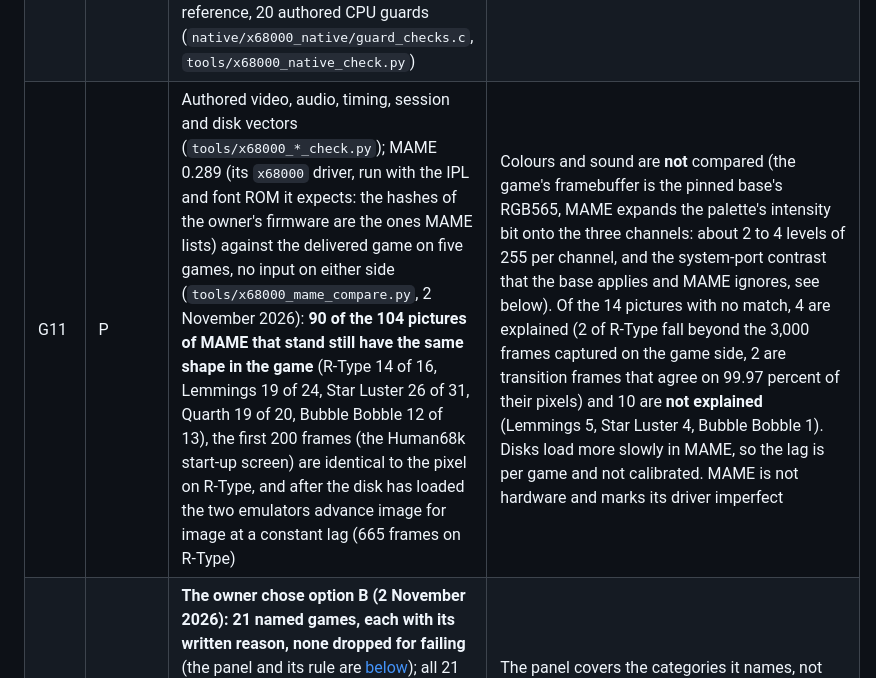
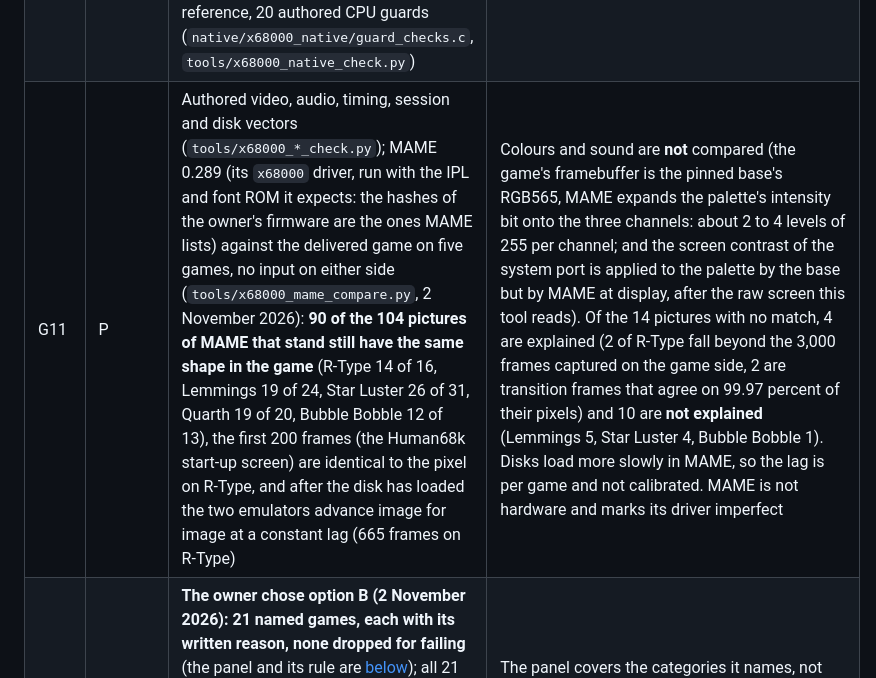
Before and after one commit to ArthurReboulSalze/RetroRecomp, a Markdown page: docs/QUALIFICATION.md, the part around the change. GitHub-like rendering.

Commit message:
QUALIFICATION: the contrast register is modelled by both MAME and the base; MAME applies it after the raw screen the comparison reads
Co-Authored-By: Claude Sonnet 5.5 <noreply@anthropic.com>

```diff
--- a/docs/QUALIFICATION.md
+++ b/docs/QUALIFICATION.md
@@ -169,7 +169,7 @@ shows it. `P` means a part is shown and the rest is named; nothing here says exa
 | G8 | Y | `liveness` in every report, per route and for the delivered file; captures looked at; the four risk cases below reach play, R-Type and Metal Sight on the standard routes, Lemmings and Super Hang-On on authored routes (`tools/x68000_play_routes.py`) | Scope: the four risk cases, not every set of the panel. 8 of the 84 reviewed mouse sets make no sound on any standard route and 15 show a still picture on the 4,000-frame main route, which a click or a key wakes on another route (Route rules, below) |
 | G9 | Y | The four risk cases were converted at the extended level (main, mouse, keyboard and one 18,000-frame pseudo-random route), 0 interpreted opcodes on every route, the compressed copy matching the reference on the four routes (table below); play is reached on the delivered file for R-Type and Metal Sight (standard and long routes), for Super Hang-On (long route, and its authored route) and for Lemmings (authored route; its standard and long routes stay on the menu) | Inspected by the specialist agent, not by the owner; four games, not the 84 mouse sets; the thorough level (36,000 frames) was not run; not full games |
 | G10 | P | The 3,869 SingleStepTests vectors (834 shift, 2,089 prefetch plus 82 authored cases, 864 exception) replayed through the X68000 generator and through the same Musashi interpreting every instruction: the translated steps agree with every vector on registers, SR, PC, written bytes and clocks, and the Musashi reference differs in the groups already named for the CPS-1 and the Neo Geo (division and `CHK` flags, `CHK` clocks, one line-F frame) (`tools/x68000_vector_selftest.py`, `tests/test_x68000_vectors.py`, [CPU_68000.md](CPU_68000.md#tests-and-vectors)); Musashi as the reference, 20 authored CPU guards (`native/x68000_native/guard_checks.c`, `tools/x68000_native_check.py`) | The shared Musashi reference carries no correction for those groups (it would move the stamps of three machines); the oracle is MAME, not silicon; odd-address and bus errors, `TAS`, `TRAPV` and the interrupt pins are outside the fixtures |
-| G11 | P | Authored video, audio, timing, session and disk vectors (`tools/x68000_*_check.py`); MAME 0.289 (its `x68000` driver, run with the IPL and font ROM it expects: the hashes of the owner's firmware are the ones MAME lists) against the delivered game on five games, no input on either side (`tools/x68000_mame_compare.py`, 2 November 2026): **90 of the 104 pictures of MAME that stand still have the same shape in the game** (R-Type 14 of 16, Lemmings 19 of 24, Star Luster 26 of 31, Quarth 19 of 20, Bubble Bobble 12 of 13), the first 200 frames (the Human68k start-up screen) are identical to the pixel on R-Type, and after the disk has loaded the two emulators advance image for image at a constant lag (665 frames on R-Type) | Colours and sound are **not** compared (the game's framebuffer is the pinned base's RGB565, MAME expands the palette's intensity bit onto the three channels: about 2 to 4 levels of 255 per channel, and the system-port contrast that the base applies and MAME ignores, see below). Of the 14 pictures with no match, 4 are explained (2 of R-Type fall beyond the 3,000 frames captured on the game side, 2 are transition frames that agree on 99.97 percent of their pixels) and 10 are **not explained** (Lemmings 5, Star Luster 4, Bubble Bobble 1). Disks load more slowly in MAME, so the lag is per game and not calibrated. MAME is not hardware and marks its driver imperfect |
+| G11 | P | Authored video, audio, timing, session and disk vectors (`tools/x68000_*_check.py`); MAME 0.289 (its `x68000` driver, run with the IPL and font ROM it expects: the hashes of the owner's firmware are the ones MAME lists) against the delivered game on five games, no input on either side (`tools/x68000_mame_compare.py`, 2 November 2026): **90 of the 104 pictures of MAME that stand still have the same shape in the game** (R-Type 14 of 16, Lemmings 19 of 24, Star Luster 26 of 31, Quarth 19 of 20, Bubble Bobble 12 of 13), the first 200 frames (the Human68k start-up screen) are identical to the pixel on R-Type, and after the disk has loaded the two emulators advance image for image at a constant lag (665 frames on R-Type) | Colours and sound are **not** compared (the game's framebuffer is the pinned base's RGB565, MAME expands the palette's intensity bit onto the three channels: about 2 to 4 levels of 255 per channel; and the screen contrast of the system port is applied to the palette by the base but by MAME at display, after the raw screen this tool reads). Of the 14 pictures with no match, 4 are explained (2 of R-Type fall beyond the 3,000 frames captured on the game side, 2 are transition frames that agree on 99.97 percent of their pixels) and 10 are **not explained** (Lemmings 5, Star Luster 4, Bubble Bobble 1). Disks load more slowly in MAME, so the lag is per game and not calibrated. MAME is not hardware and marks its driver imperfect |
 | G12 | Y | **The owner chose option B (2 November 2026): 21 named games, each with its written reason, none dropped for failing** (the panel and its rule are [below](#sharp-x68000-the-panel-2-november-2026)); all 21 are converted on Windows (22 conversions with R-Type again at 4 MiB), 0 interpreted opcodes on every route, the compressed copy matching, F8/F9 resumed in a fresh process; the collection holds 418 images, 33 multi-disk sets and 84 reviewed mouse sets | The panel covers the categories it names, not the whole collection; the two sets that used to stop the reference (Tetris v5, TF4G v0.3A09) and Pensan CD (silent on its keys) are in it and convert |
 | G13 | Y | Windows and Debian trace hashes (CPU, RAM, picture and PCM, main, mouse and keyboard routes) are equal on the 21 games of the panel (2 November 2026) | One game, Choujin, is delivered on Debian only unpacked: its UPX-compressed copy stops at start there (see [KNOWN_FAILURES.md](KNOWN_FAILURES.md)); the uncompressed Debian conversion gives the same hashes as Windows |
 | G14 | ? | No recorded owner decision (draft below) | Arthur's play test |
```
